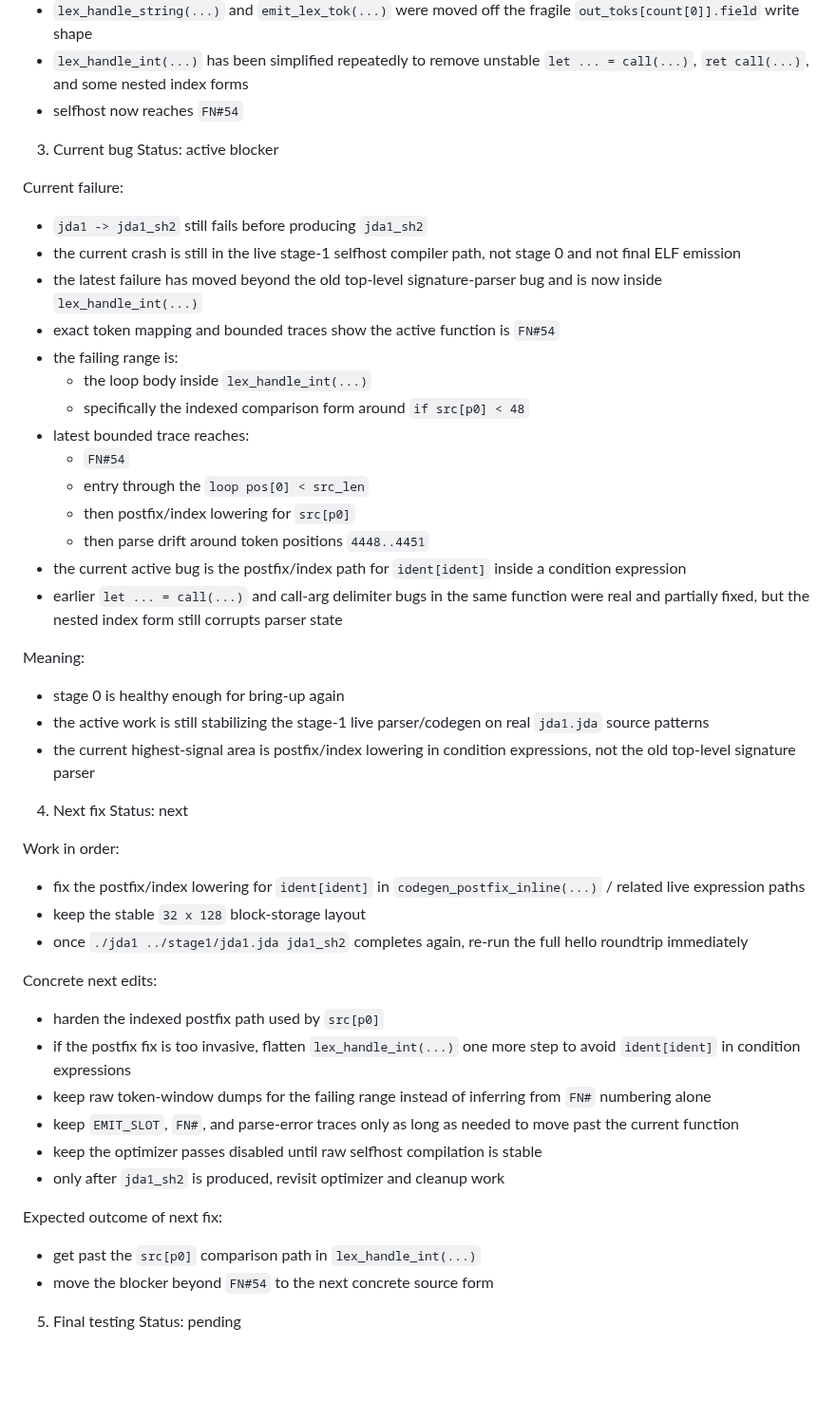
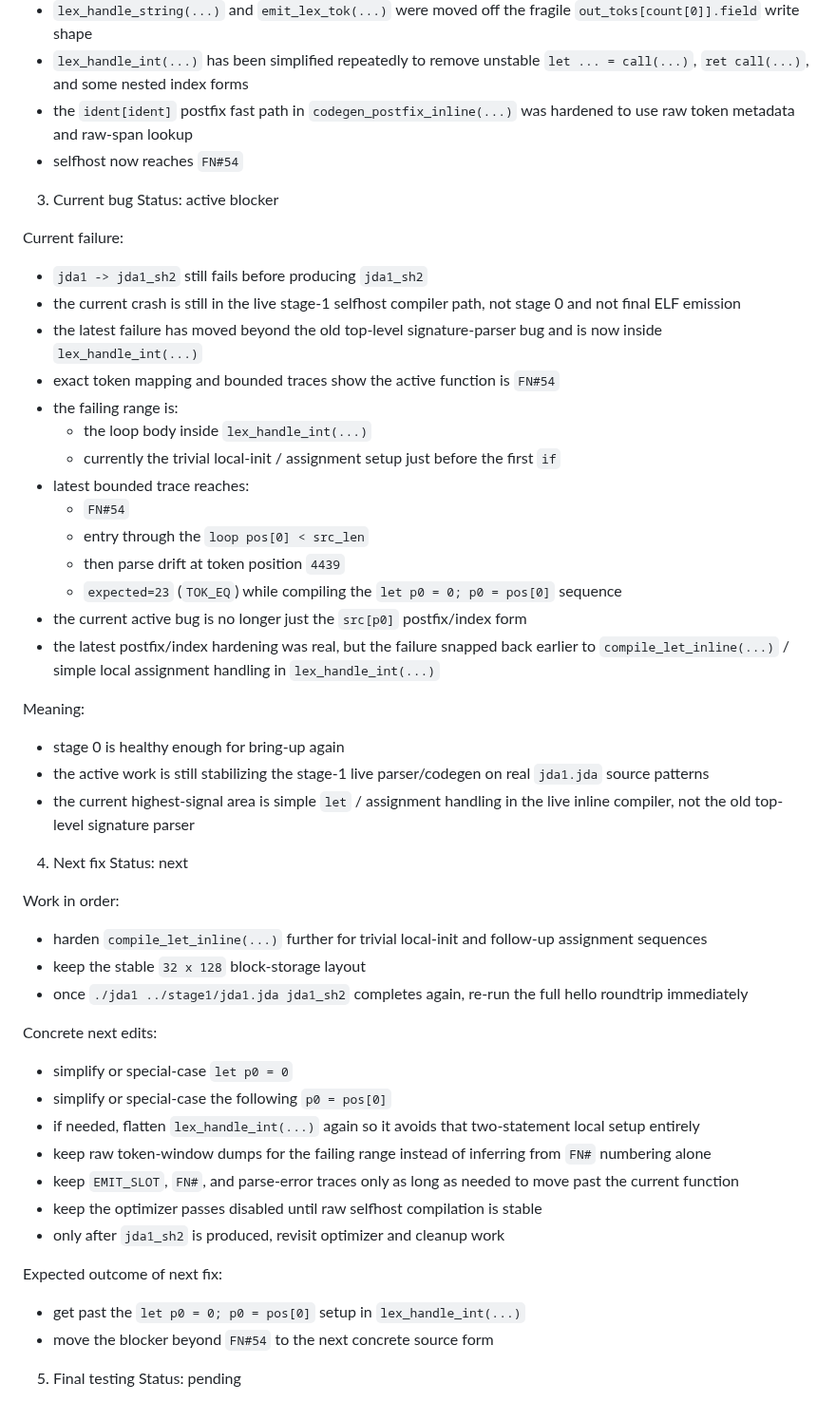
Before and after one commit to jdalang/jda-lang, a Markdown page: docs/Strategy.md, the part around the change. Shown at 95% size. Drawn GitHub-style; blank space fills up the shorter version.

Commit message:
Update selfhost strategy checkpoint

```diff
--- a/docs/Strategy.md
+++ b/docs/Strategy.md
@@ -81,6 +81,7 @@ Verified:
 - `codegen_call_inline(...)` now uses raw token metadata for the callee name and delimiter checks
 - `lex_handle_string(...)` and `emit_lex_tok(...)` were moved off the fragile `out_toks[count[0]].field` write shape
 - `lex_handle_int(...)` has been simplified repeatedly to remove unstable `let ... = call(...)`, `ret call(...)`, and some nested index forms
+- the `ident[ident]` postfix fast path in `codegen_postfix_inline(...)` was hardened to use raw token metadata and raw-span lookup
 - selfhost now reaches `FN#54`
 
 3. Current bug
@@ -93,38 +94,39 @@ Current failure:
 - exact token mapping and bounded traces show the active function is `FN#54`
 - the failing range is:
   - the loop body inside `lex_handle_int(...)`
-  - specifically the indexed comparison form around `if src[p0] < 48`
+  - currently the trivial local-init / assignment setup just before the first `if`
 - latest bounded trace reaches:
   - `FN#54`
   - entry through the `loop pos[0] < src_len`
-  - then postfix/index lowering for `src[p0]`
-  - then parse drift around token positions `4448..4451`
-- the current active bug is the postfix/index path for `ident[ident]` inside a condition expression
-- earlier `let ... = call(...)` and call-arg delimiter bugs in the same function were real and partially fixed, but the nested index form still corrupts parser state
+  - then parse drift at token position `4439`
+  - `expected=23` (`TOK_EQ`) while compiling the `let p0 = 0; p0 = pos[0]` sequence
+- the current active bug is no longer just the `src[p0]` postfix/index form
+- the latest postfix/index hardening was real, but the failure snapped back earlier to `compile_let_inline(...)` / simple local assignment handling in `lex_handle_int(...)`
 
 Meaning:
 - stage 0 is healthy enough for bring-up again
 - the active work is still stabilizing the stage-1 live parser/codegen on real `jda1.jda` source patterns
-- the current highest-signal area is postfix/index lowering in condition expressions, not the old top-level signature parser
+- the current highest-signal area is simple `let` / assignment handling in the live inline compiler, not the old top-level signature parser
 
 4. Next fix
 Status: next
 
 Work in order:
-- fix the postfix/index lowering for `ident[ident]` in `codegen_postfix_inline(...)` / related live expression paths
+- harden `compile_let_inline(...)` further for trivial local-init and follow-up assignment sequences
 - keep the stable `32 x 128` block-storage layout
 - once `./jda1 ../stage1/jda1.jda jda1_sh2` completes again, re-run the full hello roundtrip immediately
 
 Concrete next edits:
-- harden the indexed postfix path used by `src[p0]`
-- if the postfix fix is too invasive, flatten `lex_handle_int(...)` one more step to avoid `ident[ident]` in condition expressions
+- simplify or special-case `let p0 = 0`
+- simplify or special-case the following `p0 = pos[0]`
+- if needed, flatten `lex_handle_int(...)` again so it avoids that two-statement local setup entirely
 - keep raw token-window dumps for the failing range instead of inferring from `FN#` numbering alone
 - keep `EMIT_SLOT`, `FN#`, and parse-error traces only as long as needed to move past the current function
 - keep the optimizer passes disabled until raw selfhost compilation is stable
 - only after `jda1_sh2` is produced, revisit optimizer and cleanup work
 
 Expected outcome of next fix:
-- get past the `src[p0]` comparison path in `lex_handle_int(...)`
+- get past the `let p0 = 0; p0 = pos[0]` setup in `lex_handle_int(...)`
 - move the blocker beyond `FN#54` to the next concrete source form
 
 5. Final testing
```
